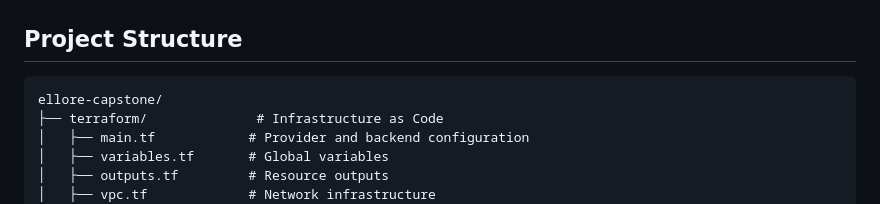
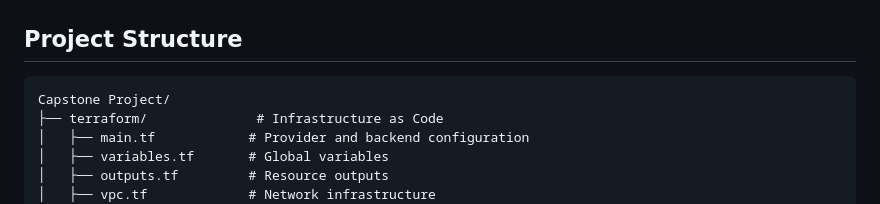
Before and after one commit to Pavankrishnaer/AWS-Learning, a Markdown page: Capstone Project/README.md, the part around the change. Rendered like a GitHub page.

Commit message:
Correct project directory name in README
Updated project structure section in README to reflect correct directory name.

````diff
--- a/Capstone Project/README.md
+++ b/Capstone Project/README.md
@@ -333,7 +333,7 @@ Success response → User sees confirmation
 ## Project Structure
 
 ```
-ellore-capstone/
+Capstone Project/
 ├── terraform/              # Infrastructure as Code
 │   ├── main.tf            # Provider and backend configuration
 │   ├── variables.tf       # Global variables
````
